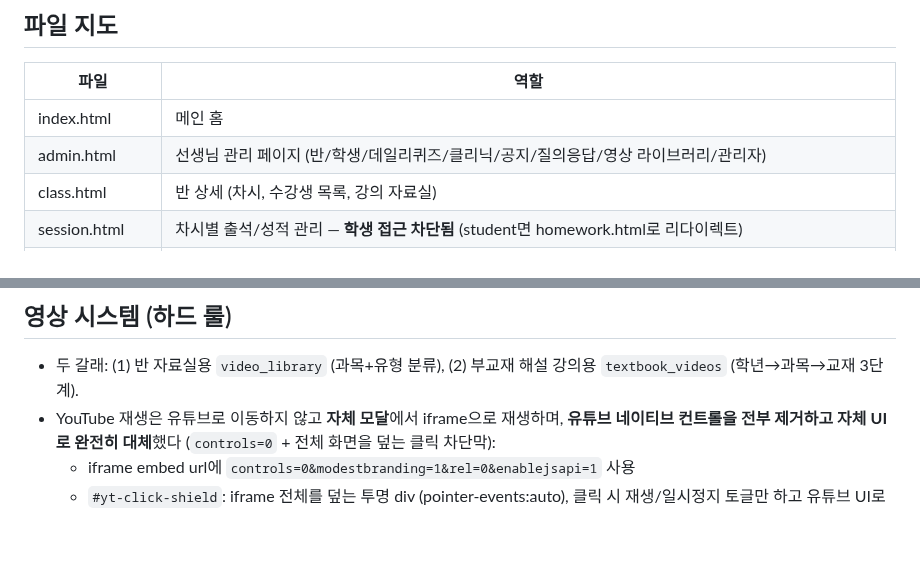
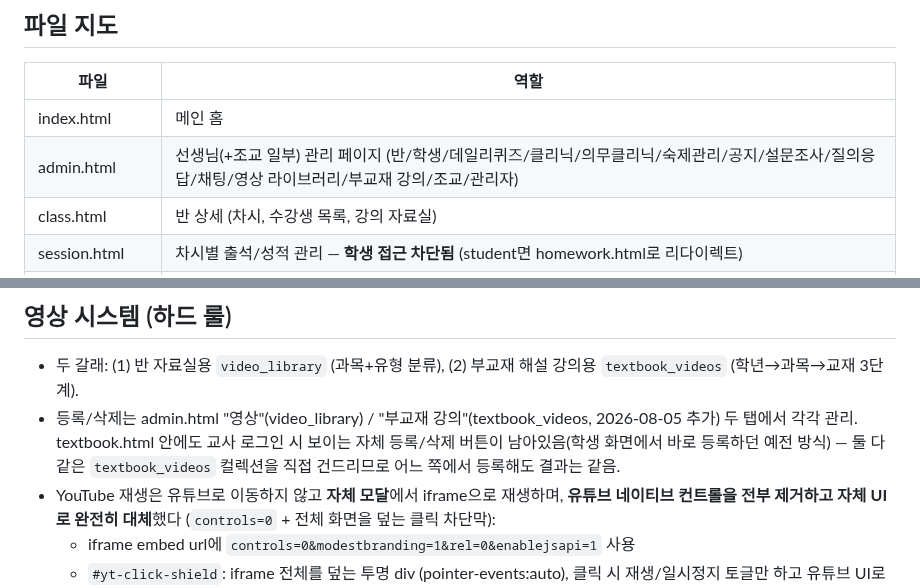
Before and after one commit to mingwan0309/my-homepage, a Markdown page: CLAUDE.md, 2 parts joined by grey strips. Rendered like a GitHub page; blank space fills up the shorter version.

Commit message:
CLAUDE.md - 부교재 강의 관리탭, admin.html 탭 목록 최신화

```diff
--- a/CLAUDE.md
+++ b/CLAUDE.md
@@ -26,7 +26,7 @@
 | 파일 | 역할 |
 |---|---|
 | index.html | 메인 홈 |
-| admin.html | 선생님 관리 페이지 (반/학생/데일리퀴즈/클리닉/공지/질의응답/영상 라이브러리/관리자) |
+| admin.html | 선생님(+조교 일부) 관리 페이지 (반/학생/데일리퀴즈/클리닉/의무클리닉/숙제관리/공지/설문조사/질의응답/채팅/영상 라이브러리/부교재 강의/조교/관리자) |
 | class.html | 반 상세 (차시, 수강생 목록, 강의 자료실) |
 | session.html | 차시별 출석/성적 관리 — **학생 접근 차단됨** (student면 homework.html로 리다이렉트) |
 | homework.html | 데일리 퀴즈 (학생용, AI 채점 포함) |
@@ -110,6 +110,7 @@
 
 ## 영상 시스템 (하드 룰)
 - 두 갈래: (1) 반 자료실용 `video_library` (과목+유형 분류), (2) 부교재 해설 강의용 `textbook_videos` (학년→과목→교재 3단계).
+- 등록/삭제는 admin.html "영상"(video_library) / "부교재 강의"(textbook_videos, 2026-08-05 추가) 두 탭에서 각각 관리. textbook.html 안에도 교사 로그인 시 보이는 자체 등록/삭제 버튼이 남아있음(학생 화면에서 바로 등록하던 예전 방식) — 둘 다 같은 `textbook_videos` 컬렉션을 직접 건드리므로 어느 쪽에서 등록해도 결과는 같음.
 - YouTube 재생은 유튜브로 이동하지 않고 **자체 모달**에서 iframe으로 재생하며, **유튜브 네이티브 컨트롤을 전부 제거하고 자체 UI로 완전히 대체**했다 (`controls=0` + 전체 화면을 덮는 클릭 차단막):
   - iframe embed url에 `controls=0&modestbranding=1&rel=0&enablejsapi=1` 사용
   - `#yt-click-shield`: iframe 전체를 덮는 투명 div (pointer-events:auto), 클릭 시 재생/일시정지 토글만 하고 유튜브 UI로는 클릭이 전혀 전달되지 않음
```
